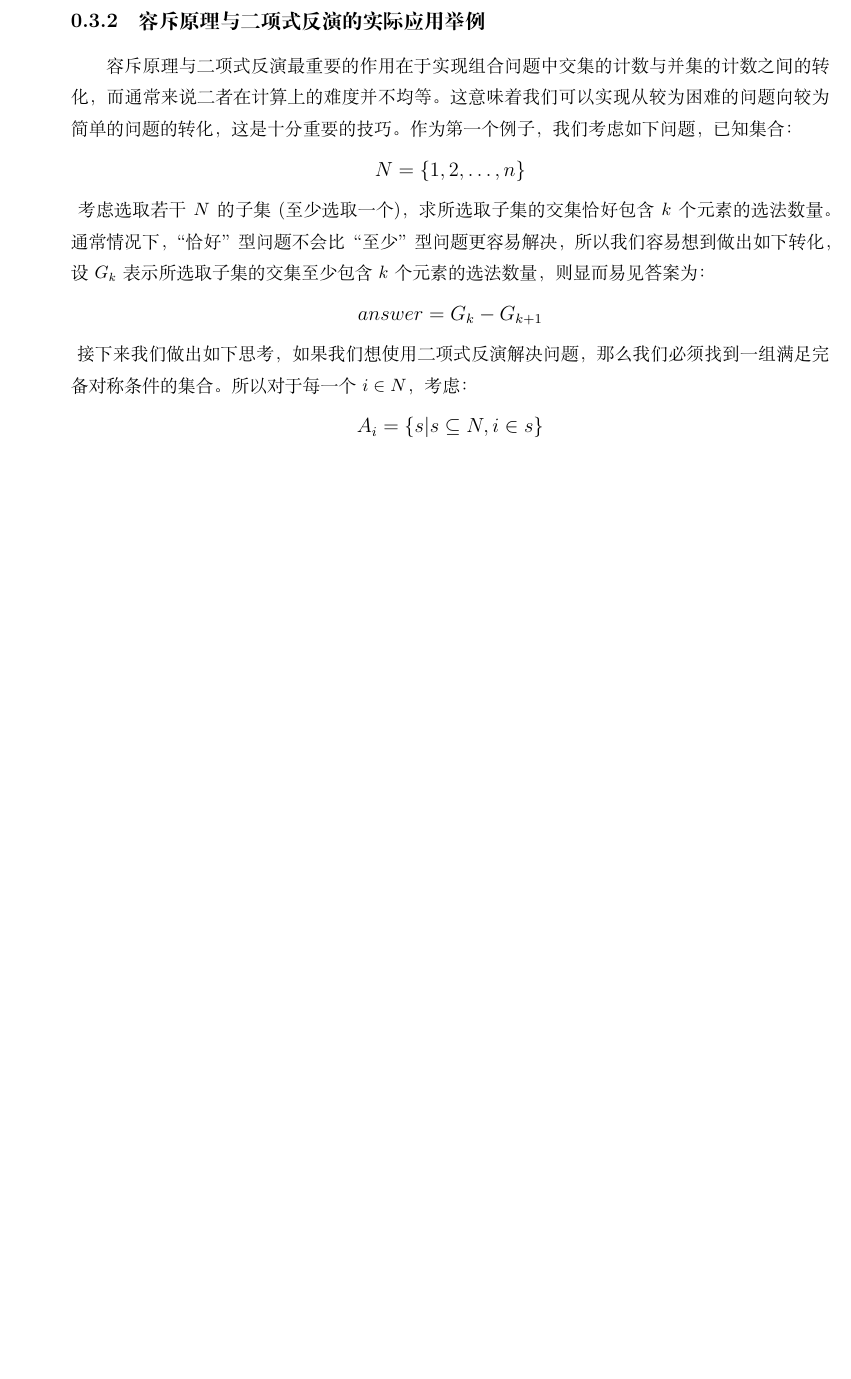
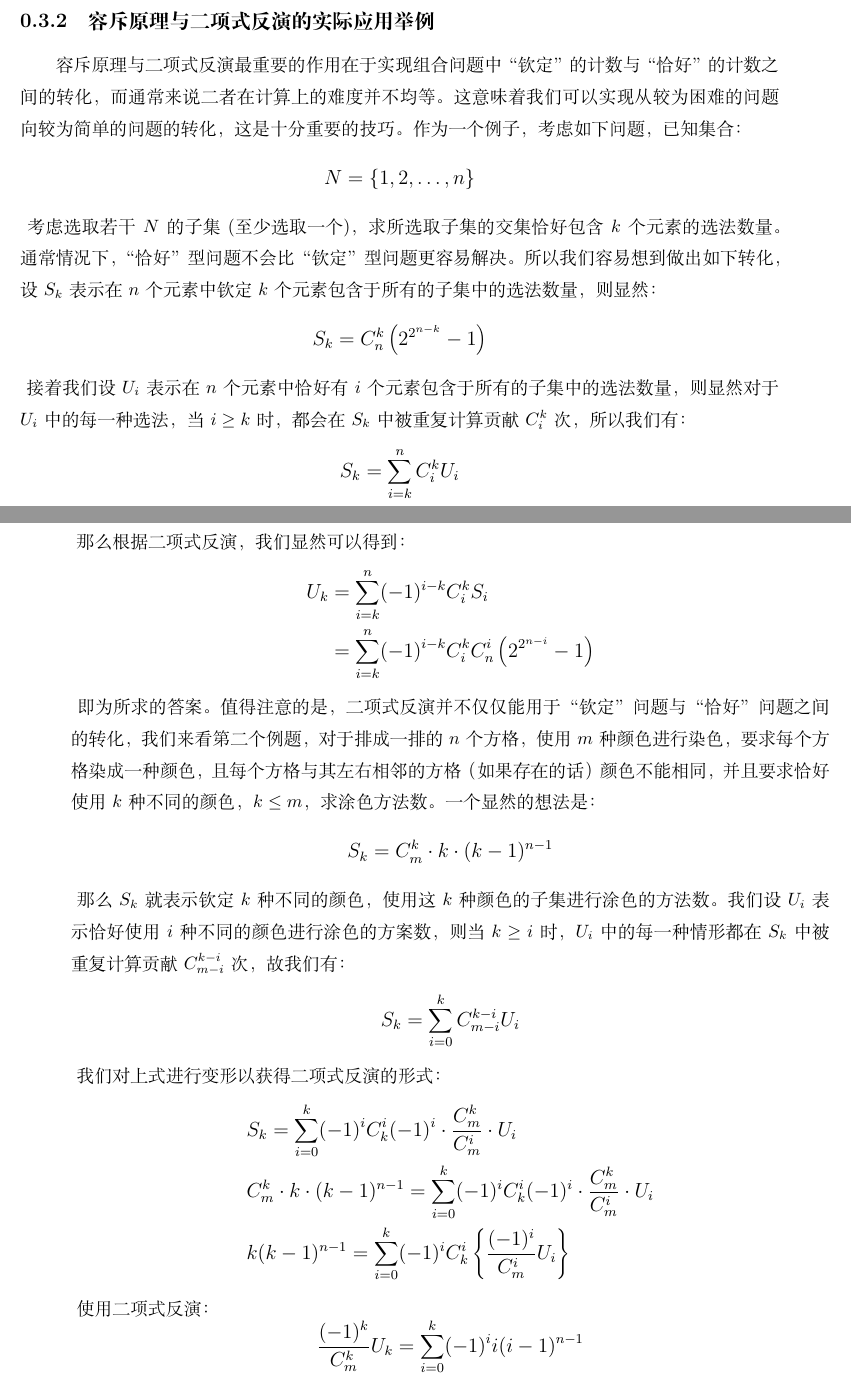
Before and after one commit to Hazer-BJTU/Mathematics-Notes-for-Computer-Science, a LaTeX book (Mathematics Notes.tex): part of page 18 of 18 before the commit and two parts of pages 19 and 20 of 20 after it, the two joined at a grey line, cut so that both start at the same text, the shorter picture padded with empty space. Compiled offline with XeLaTeX.

Commit message:
2024/4/17

```diff
--- a/Mathematics Notes.tex
+++ b/Mathematics Notes.tex
@@ -1035,8 +1068,9 @@
+\end{large}
 
 \subsection{容斥原理与二项式反演的实际应用举例}
 
-容斥原理与二项式反演最重要的作用在于实现组合问题中交集的计数与并集的计数之间的转化，而通常来说二者在计算上的难度并不均等。
-这意味着我们可以实现从较为困难的问题向较为简单的问题的转化，这是十分重要的技巧。作为第一个例子，我们考虑如下问题，已知集合：
+容斥原理与二项式反演最重要的作用在于实现组合问题中“钦定”的计数与“恰好”的计数之间的转化，而通常来说二者在计算上的难度并不均等。
+这意味着我们可以实现从较为困难的问题向较为简单的问题的转化，这是十分重要的技巧。作为一个例子，考虑如下问题，已知集合：
 \begin{large}
     \begin{equation}
         \begin{aligned}
@@ -1045,24 +1079,77 @@
         \end{aligned}
     \end{equation}
 \end{large}
-考虑选取若干$N$的子集(至少选取一个)，求所选取子集的交集恰好包含$k$个元素的选法数量。通常情况下，“恰好”型问题不会比“至少”型问题更容易解决，
-所以我们容易想到做出如下转化，设$G_k$表示所选取子集的交集至少包含$k$个元素的选法数量，则显而易见答案为：
+考虑选取若干$N$的子集(至少选取一个)，求所选取子集的交集恰好包含$k$个元素的选法数量。通常情况下，“恰好”型问题不会比“钦定”型问题更容易解决。
+所以我们容易想到做出如下转化，设$S_k$表示在$n$个元素中钦定$k$个元素包含于所有的子集中的选法数量，则显然：
 \begin{large}
     \begin{equation}
         \begin{aligned}
-            answer=G_{k}-G_{k+1}
+            S_k=C_n^k \left (2^{2^{n-k}}-1\right )
             \nonumber
         \end{aligned}
     \end{equation}
 \end{large}
-接下来我们做出如下思考，如果我们想使用二项式反演解决问题，那么我们必须找到一组满足完备对称条件的集合。所以对于每一个$i\in N$，考虑：
+接着我们设$U_i$表示在$n$个元素中恰好有$i$个元素包含于所有的子集中的选法数量，则显然对于$U_i$中的每一种选法，当$i \ge k$时，都会在$S_k$中被重复计算贡献$C_i^k$次，所以我们有：
 \begin{large}
     \begin{equation}
         \begin{aligned}
-            A_i=\left \{ s|s \subseteq N,i \in s \right \}
+            S_k=\sum_{i=k}^{n} C_i^k U_i
+            \nonumber
+        \end{aligned}
+    \end{equation}
+\end{large}
+那么根据二项式反演，我们显然可以得到：
+\begin{large}
+    \begin{equation}
+        \begin{aligned}
+            U_k &= \sum_{i=k}^{n} (-1)^{i-k} C_i^k S_i \\
+            &= \sum_{i=k}^{n} (-1)^{i-k} C_i^k C_n^i \left ( 2^{2^{n-i}}-1 \right )
+            \nonumber
+        \end{aligned}
+    \end{equation}
+\end{large}
+即为所求的答案。值得注意的是，二项式反演并不仅仅能用于“钦定”问题与“恰好”问题之间的转化，我们来看第二个例题，对于排成一排的$n$个方格，使用$m$种颜色进行染色，
+要求每个方格染成一种颜色，且每个方格与其左右相邻的方格（如果存在的话）颜色不能相同，并且要求恰好使用$k$种不同的颜色，$k \le m$，求涂色方法数。一个显然的想法是：
+\begin{large}
+    \begin{equation}
+        \begin{aligned}
+            S_k = C_m^k \cdot k \cdot (k-1)^{n-1}
+            \nonumber
+        \end{aligned}
+    \end{equation}
+\end{large}
+那么$S_k$就表示钦定$k$种不同的颜色，使用这$k$种颜色的子集进行涂色的方法数。我们设$U_i$表示恰好使用$i$种不同的颜色进行涂色的方案数，则当$k \ge i$时，
+$U_i$中的每一种情形都在$S_k$中被重复计算贡献$C_{m-i}^{k-i}$次，故我们有：
+\begin{large}
+    \begin{equation}
+        \begin{aligned}
+            S_k = \sum_{i=0}^{k} C_{m-i}^{k-i} U_i
+            \nonumber
+        \end{aligned}
+    \end{equation}
+\end{large}
+我们对上式进行变形以获得二项式反演的形式：
+\begin{large}
+    \begin{equation}
+        \begin{aligned}
+            &S_k = \sum_{i=0}^k (-1)^{i} C_k^i (-1)^{i} \cdot \frac{C_m^k}{C_m^i} \cdot U_i \\
+            &C_m^k \cdot k \cdot (k-1)^{n-1} = \sum_{i=0}^k (-1)^{i} C_k^i (-1)^{i} \cdot \frac{C_m^k}{C_m^i} \cdot U_i \\
+            &k(k-1)^{n-1}=\sum_{i=0}^k (-1)^{i} C_k^i \left \{ \frac{(-1)^{i}}{C_m^i}U_i \right \}
+            \nonumber
+        \end{aligned}
+    \end{equation}
+\end{large}
+使用二项式反演：
+\begin{large}
+    \begin{equation}
+        \begin{aligned}
+            &\frac{(-1)^{k}}{C_m^k} U_k = \sum_{i=0}^k (-1)^{i} i(i-1)^{n-1} \\
+            &U_k = C_m^k \sum_{i=0}^k (-1)^{k-i} i(i-1)^{n-1}
             \nonumber
         \end{aligned}
     \end{equation}
 \end{large}
 
+
+
 \end{document}
```
Also changed, not shown: Mathematics Notes.pdf, Mathematics Notes.tex (33 more changed lines), 3 other files.
